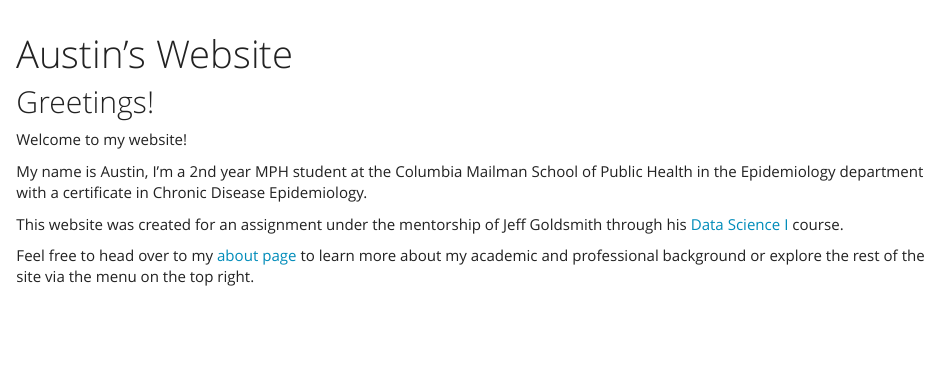
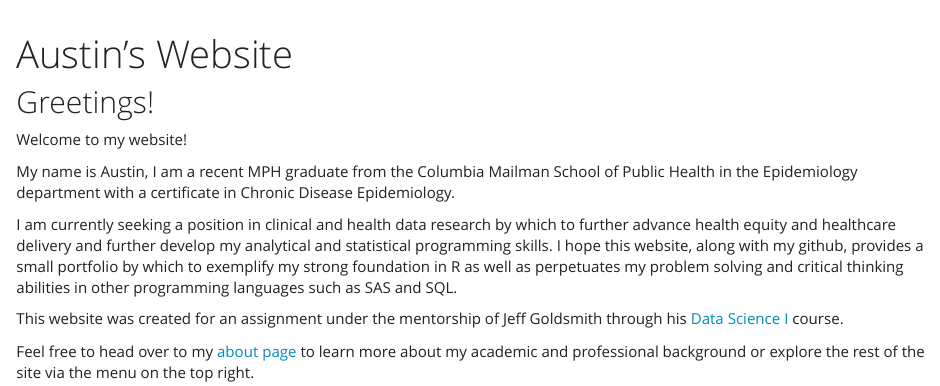
Before and after one commit to austin-hsin/austin_hsin.github.io, an R Markdown document (index.Rmd): the page in a window 1100 px wide, from its top. Rendered offline with R 4.5, knitr and Pandoc, with nearby package versions.

Commit message:
Minor edits and updates for index and about pages

```diff
--- a/index.Rmd
+++ b/index.Rmd
@@ -7,7 +7,9 @@ output: html_document
 
 Welcome to my website!
 
-My name is Austin, I'm a 2nd year MPH student at the Columbia Mailman School of Public Health in the Epidemiology department with a certificate in Chronic Disease Epidemiology.
+My name is Austin, I am a recent MPH graduate from the Columbia Mailman School of Public Health in the Epidemiology department with a certificate in Chronic Disease Epidemiology.
+
+I am currently seeking a position in clinical and health data research by which to further advance health equity and healthcare delivery and further develop my analytical and statistical programming skills. I hope this website, along with my github, provides a small portfolio by which to exemplify my strong foundation in R as well as perpetuates my problem solving and critical thinking abilities in other programming languages such as SAS and SQL.
 
 This website was created for an assignment under the mentorship of Jeff Goldsmith through his [Data Science I](https://p8105.com/index.html) course.
 
```
Also changed, not shown: about.Rmd (+3 -0 lines).
